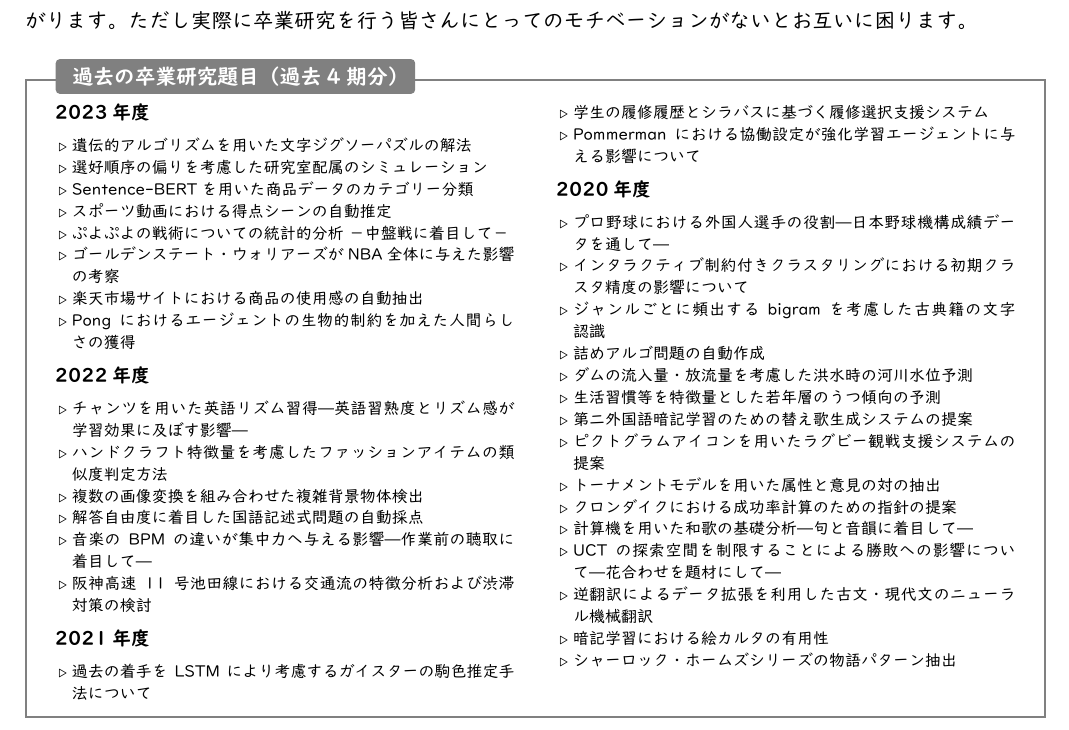
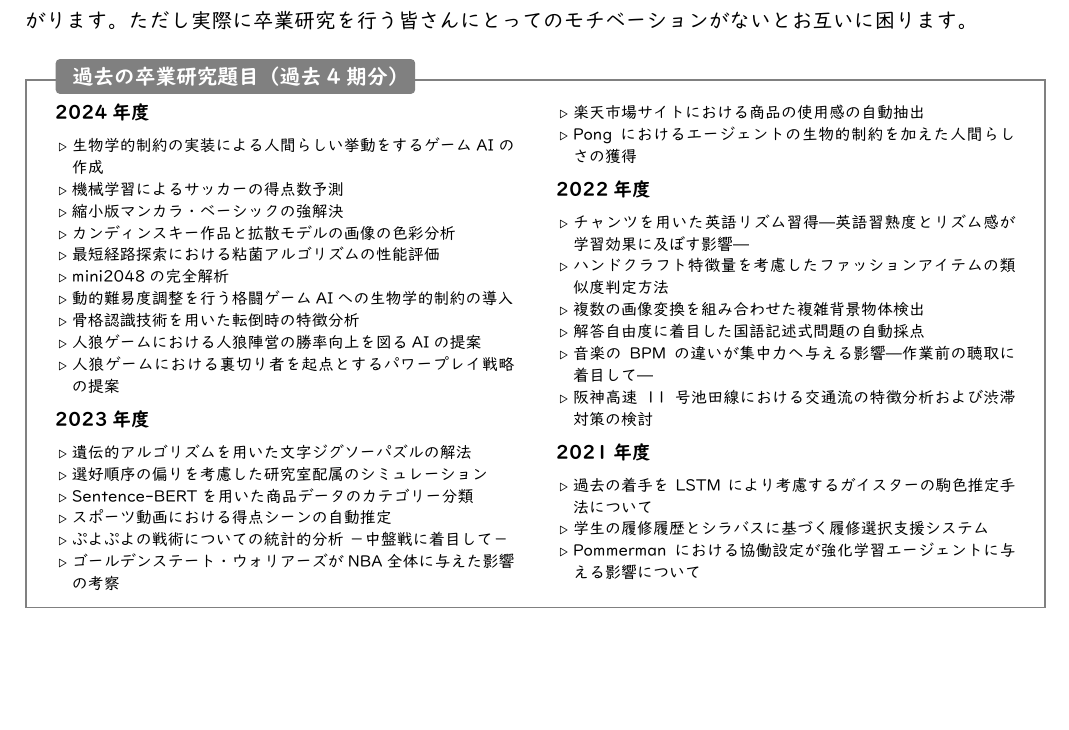
Before and after one commit to ducis28/lab-intro, a LaTeX document (intro_lab_fukagawa.tex): part of page 1 of 2, cut so that both start at the same text, the shorter picture padded with empty space. The pictures show the PDF file intro_lab_fukagawa.pdf that the author committed with the source.

Commit message:
Update 2025

```diff
--- a/intro_lab_fukagawa.tex
+++ b/intro_lab_fukagawa.tex
@@ -107,6 +107,19 @@ title=過去の卒業研究題目（過去4期分）
 %\vspace{-.5cm}
 \begin{multicols}{2}
 \fontsize{8bp}{11pt}\selectfont
+\subsubsection*{2024年度}
+\begin{itemize}[leftmargin=3mm]
+  \item 生物学的制約の実装による人間らしい挙動をするゲームAIの作成
+  \item 機械学習によるサッカーの得点数予測
+  \item 縮小版マンカラ・ベーシックの強解決
+  \item カンディンスキー作品と拡散モデルの画像の色彩分析
+  \item 最短経路探索における粘菌アルゴリズムの性能評価
+  \item mini2048の完全解析
+  \item 動的難易度調整を行う格闘ゲームAIへの生物学的制約の導入
+  \item 骨格認識技術を用いた転倒時の特徴分析
+  \item 人狼ゲームにおける人狼陣営の勝率向上を図るAIの提案
+  \item 人狼ゲームにおける裏切り者を起点とするパワープレイ戦略の提案
+\end{itemize}
 \subsubsection*{2023年度}
 \begin{itemize}[leftmargin=3mm]
   \item 遺伝的アルゴリズムを用いた文字ジグソーパズルの解法
@@ -132,24 +145,6 @@ title=過去の卒業研究題目（過去4期分）
   \item 過去の着手をLSTMにより考慮するガイスターの駒色推定手法について
   \item 学生の履修履歴とシラバスに基づく履修選択支援システム
   \item Pommermanにおける協働設定が強化学習エージェントに与える影響について
-\end{itemize}
-\subsubsection*{2020年度}
-\begin{itemize}[leftmargin=3mm]
-  \item プロ野球における外国人選手の役割---日本野球機構成績データを通して---
-  \item インタラクティブ制約付きクラスタリングにおける初期クラスタ精度の影響について
-  \item ジャンルごとに頻出するbigramを考慮した古典籍の文字認識
-  \item 詰めアルゴ問題の自動作成
-  \item ダムの流入量・放流量を考慮した洪水時の河川水位予測
-  \item 生活習慣等を特徴量とした若年層のうつ傾向の予測
-  \item 第二外国語暗記学習のための替え歌生成システムの提案
-  \item ピクトグラムアイコンを用いたラグビー観戦支援システムの提案
-  \item トーナメントモデルを用いた属性と意見の対の抽出
-  \item クロンダイクにおける成功率計算のための指針の提案
-  \item 計算機を用いた和歌の基礎分析---句と音韻に着目して---
-  \item UCTの探索空間を制限することによる勝敗への影響について---花合わせを題材にして---
-  \item 逆翻訳によるデータ拡張を利用した古文・現代文のニューラル機械翻訳
-  \item 暗記学習における絵カルタの有用性
-  \item シャーロック・ホームズシリーズの物語パターン抽出
 \end{itemize}
 \end{multicols}
 \end{tcolorbox}
```
Also changed, not shown: intro_lab_fukagawa.pdf.
